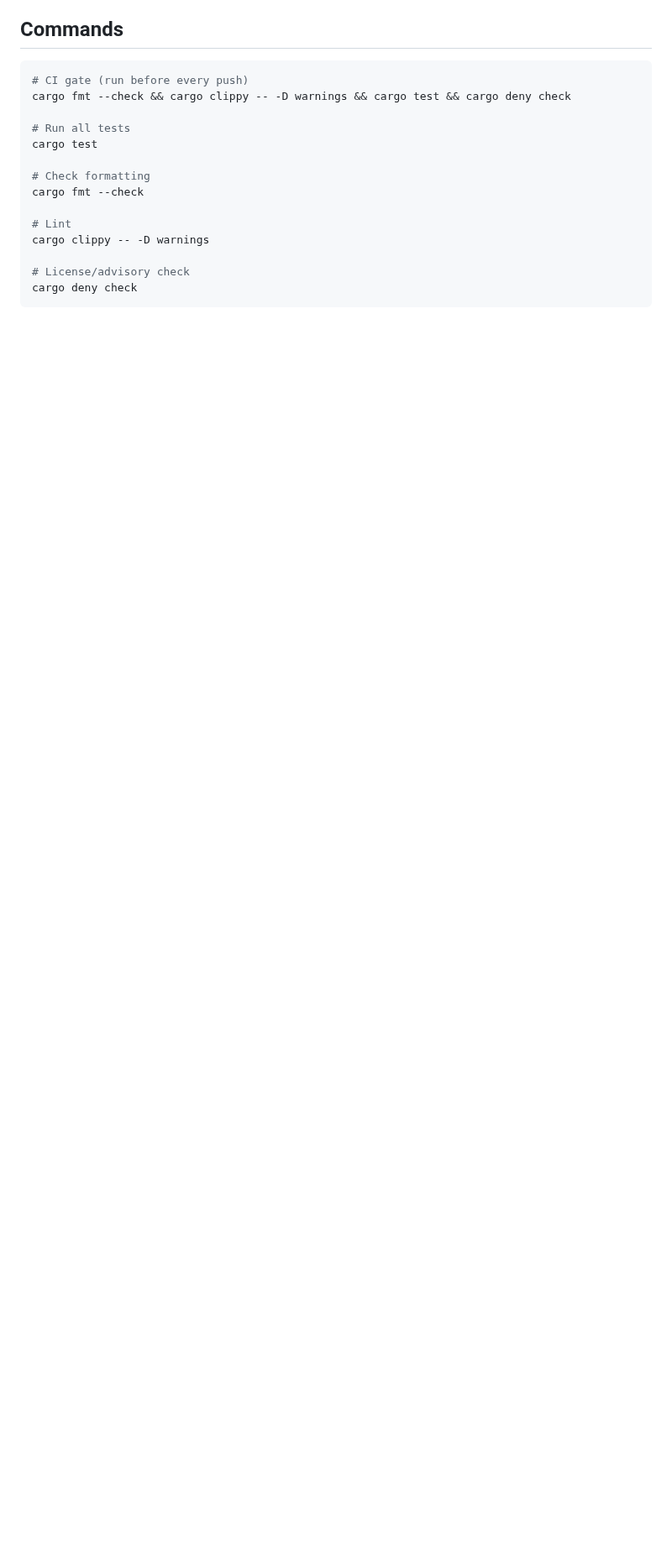
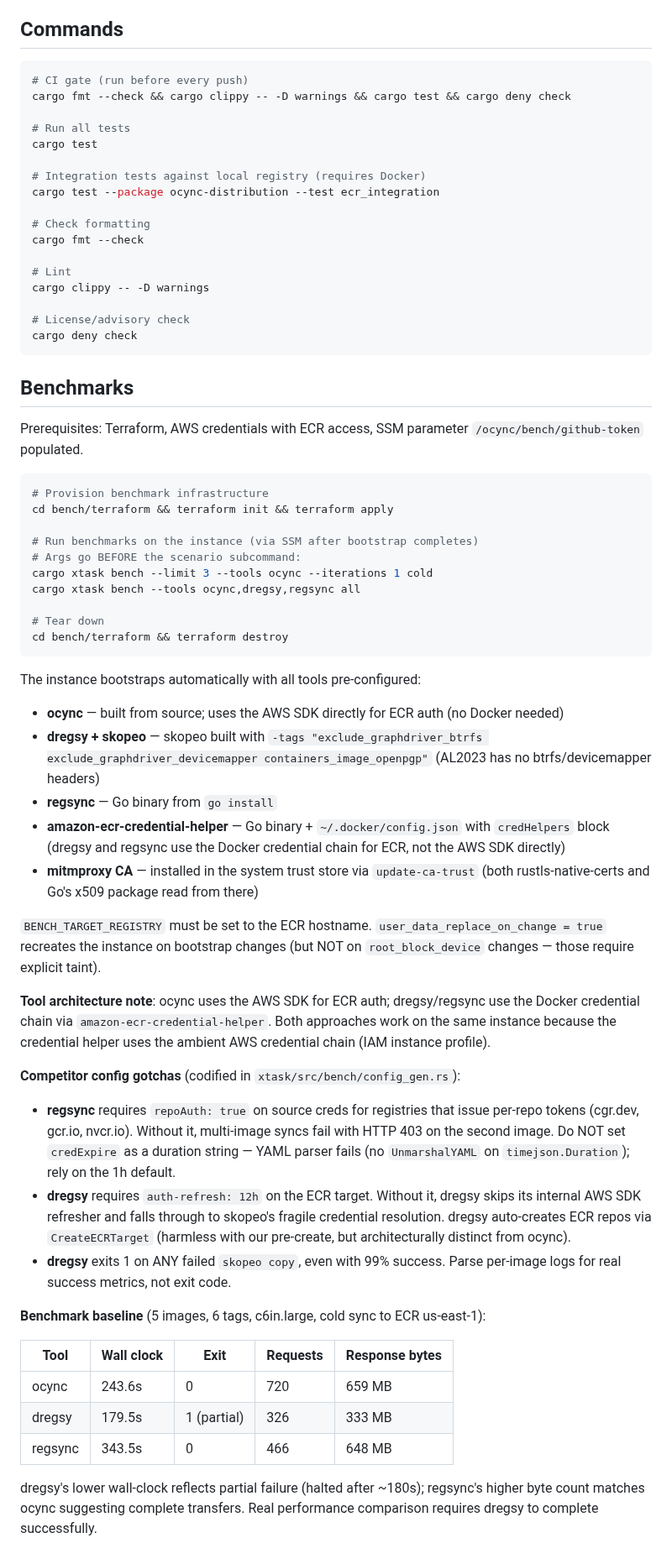
Before and after one commit to clowdhaus/ocync, a Markdown page: CLAUDE.md, the part around one of its changes. Shown at 84% size. GitHub-like rendering; blank space fills up the shorter version.

Commit message:
docs: update CLAUDE.md with benchmark suite learnings
Document findings from implementing and running the benchmark against
real ECR:
- ECR auth protocol (Basic, not Bearer); auth scheme must be parsed
  from WWW-Authenticate dynamically
- Select! loop shutdown guard requires work-remaining check
- reqwest feature pitfalls (system-proxy, rustls-tls-native-roots)
- Integration testing with testcontainers + registry:2
- Engine tests must cover untriggered shutdown path
- Benchmark prerequisites, commands, and tool architecture
- Competitor config gotchas (regsync repoAuth, dregsy auth-refresh)
- Baseline benchmark results (5 images, c6in.large)

````diff
--- a/CLAUDE.md
+++ b/CLAUDE.md
@@ -228,6 +236,9 @@ cargo fmt --check && cargo clippy -- -D warnings && cargo test && cargo deny che
 # Run all tests
 cargo test
 
+# Integration tests against local registry (requires Docker)
+cargo test --package ocync-distribution --test ecr_integration
+
 # Check formatting
 cargo fmt --check
 
@@ -237,3 +248,46 @@ cargo clippy -- -D warnings
 # License/advisory check
 cargo deny check
 ```
+
+## Benchmarks
+
+Prerequisites: Terraform, AWS credentials with ECR access, SSM parameter `/ocync/bench/github-token` populated.
+
+```bash
+# Provision benchmark infrastructure
+cd bench/terraform && terraform init && terraform apply
+
+# Run benchmarks on the instance (via SSM after bootstrap completes)
+# Args go BEFORE the scenario subcommand:
+cargo xtask bench --limit 3 --tools ocync --iterations 1 cold
+cargo xtask bench --tools ocync,dregsy,regsync all
+
+# Tear down
+cd bench/terraform && terraform destroy
+```
+
+The instance bootstraps automatically with all tools pre-configured:
+- **ocync** — built from source; uses the AWS SDK directly for ECR auth (no Docker needed)
+- **dregsy + skopeo** — skopeo built with `-tags "exclude_graphdriver_btrfs exclude_graphdriver_devicemapper containers_image_openpgp"` (AL2023 has no btrfs/devicemapper headers)
+- **regsync** — Go binary from `go install`
+- **amazon-ecr-credential-helper** — Go binary + `~/.docker/config.json` with `credHelpers` block (dregsy and regsync use the Docker credential chain for ECR, not the AWS SDK directly)
+- **mitmproxy CA** — installed in the system trust store via `update-ca-trust` (both rustls-native-certs and Go's x509 package read from there)
+
+`BENCH_TARGET_REGISTRY` must be set to the ECR hostname. `user_data_replace_on_change = true` recreates the instance on bootstrap changes (but NOT on `root_block_device` changes — those require explicit taint).
+
+**Tool architecture note**: ocync uses the AWS SDK for ECR auth; dregsy/regsync use the Docker credential chain via `amazon-ecr-credential-helper`. Both approaches work on the same instance because the credential helper uses the ambient AWS credential chain (IAM instance profile).
+
+**Competitor config gotchas** (codified in `xtask/src/bench/config_gen.rs`):
+- **regsync** requires `repoAuth: true` on source creds for registries that issue per-repo tokens (cgr.dev, gcr.io, nvcr.io). Without it, multi-image syncs fail with HTTP 403 on the second image. Do NOT set `credExpire` as a duration string — YAML parser fails (no `UnmarshalYAML` on `timejson.Duration`); rely on the 1h default.
+- **dregsy** requires `auth-refresh: 12h` on the ECR target. Without it, dregsy skips its internal AWS SDK refresher and falls through to skopeo's fragile credential resolution. dregsy auto-creates ECR repos via `CreateECRTarget` (harmless with our pre-create, but architecturally distinct from ocync).
+- **dregsy** exits 1 on ANY failed `skopeo copy`, even with 99% success. Parse per-image logs for real success metrics, not exit code.
+
+**Benchmark baseline** (5 images, 6 tags, c6in.large, cold sync to ECR us-east-1):
+
+| Tool | Wall clock | Exit | Requests | Response bytes |
+|------|-----------|------|----------|----------------|
+| ocync | 243.6s | 0 | 720 | 659 MB |
+| dregsy | 179.5s | 1 (partial) | 326 | 333 MB |
+| regsync | 343.5s | 0 | 466 | 648 MB |
+
+dregsy's lower wall-clock reflects partial failure (halted after ~180s); regsync's higher byte count matches ocync suggesting complete transfers. Real performance comparison requires dregsy to complete successfully.
````
Also changed, not shown: other parts of CLAUDE.md (+12 -4 lines).
